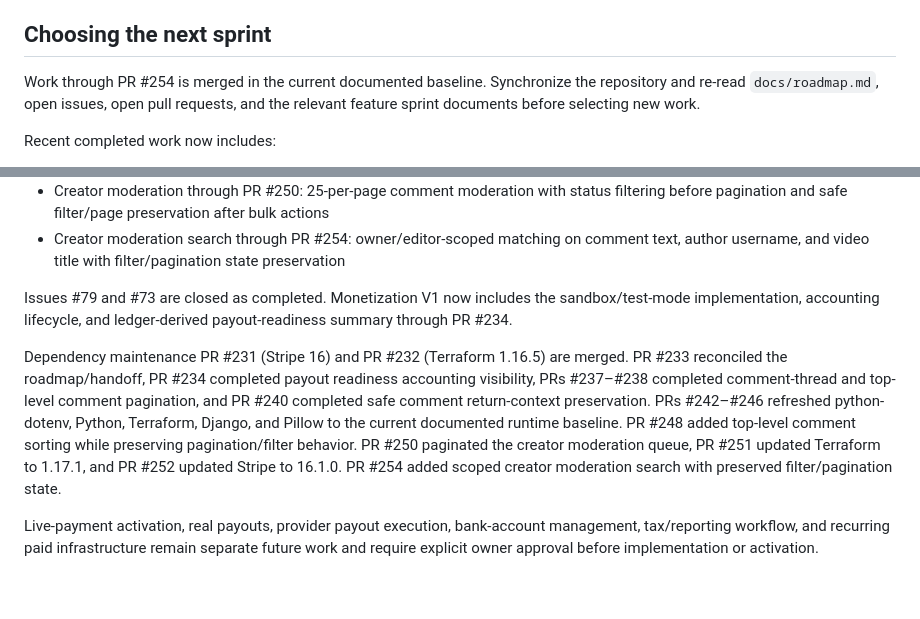
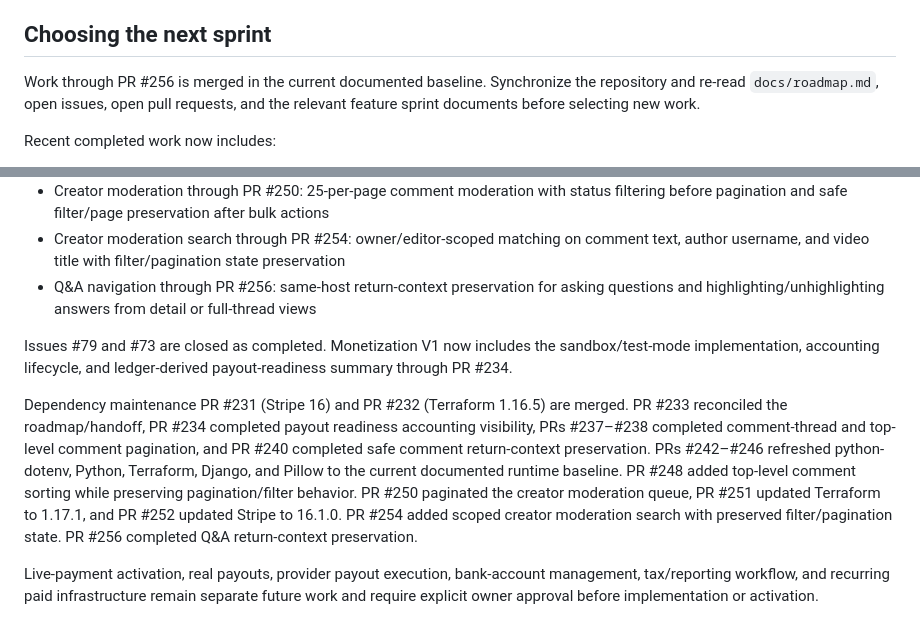
Before and after one commit to drakeg/ytclone, a Markdown page: docs/development-handoff.md, 2 parts joined by grey strips. GitHub-like rendering; blank space fills up the shorter version.

Commit message:
docs: refresh handoff through PR 256

```diff
--- a/docs/development-handoff.md
+++ b/docs/development-handoff.md
@@ -209,7 +209,7 @@ its migration, and `video/test_migrations.py` must point to the current leaf.
 
 ## Choosing the next sprint
 
-Work through PR #254 is merged in the current documented baseline. Synchronize
+Work through PR #256 is merged in the current documented baseline. Synchronize
 the repository and re-read `docs/roadmap.md`, open issues, open pull requests,
 and the relevant feature sprint documents before selecting new work.
 
@@ -233,6 +233,8 @@ Recent completed work now includes:
   filtering before pagination and safe filter/page preservation after bulk actions
 - Creator moderation search through PR #254: owner/editor-scoped matching on comment
   text, author username, and video title with filter/pagination state preservation
+- Q&A navigation through PR #256: same-host return-context preservation for asking
+  questions and highlighting/unhighlighting answers from detail or full-thread views
 
 Issues #79 and #73 are closed as completed. Monetization V1 now includes the
 sandbox/test-mode implementation, accounting lifecycle, and ledger-derived
@@ -246,7 +248,7 @@ preservation. PRs #242–#246 refreshed python-dotenv, Python, Terraform, Django
 and Pillow to the current documented runtime baseline. PR #248 added top-level
 comment sorting while preserving pagination/filter behavior. PR #250 paginated
 the creator moderation queue, PR #251 updated Terraform to 1.17.1, and PR #252
-updated Stripe to 16.1.0. PR #254 added scoped creator moderation search with preserved filter/pagination state.
+updated Stripe to 16.1.0. PR #254 added scoped creator moderation search with preserved filter/pagination state. PR #256 completed Q&A return-context preservation.
 
 Live-payment activation, real payouts, provider payout execution, bank-account
 management, tax/reporting workflow, and recurring paid infrastructure remain
```
